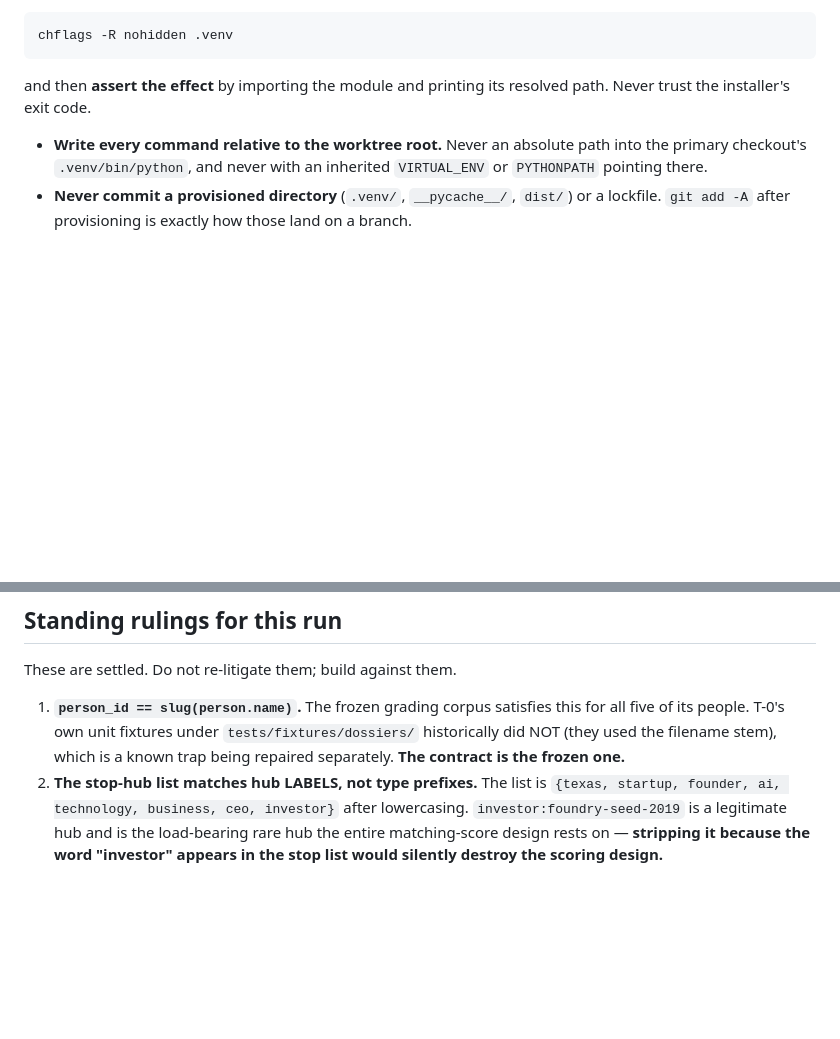
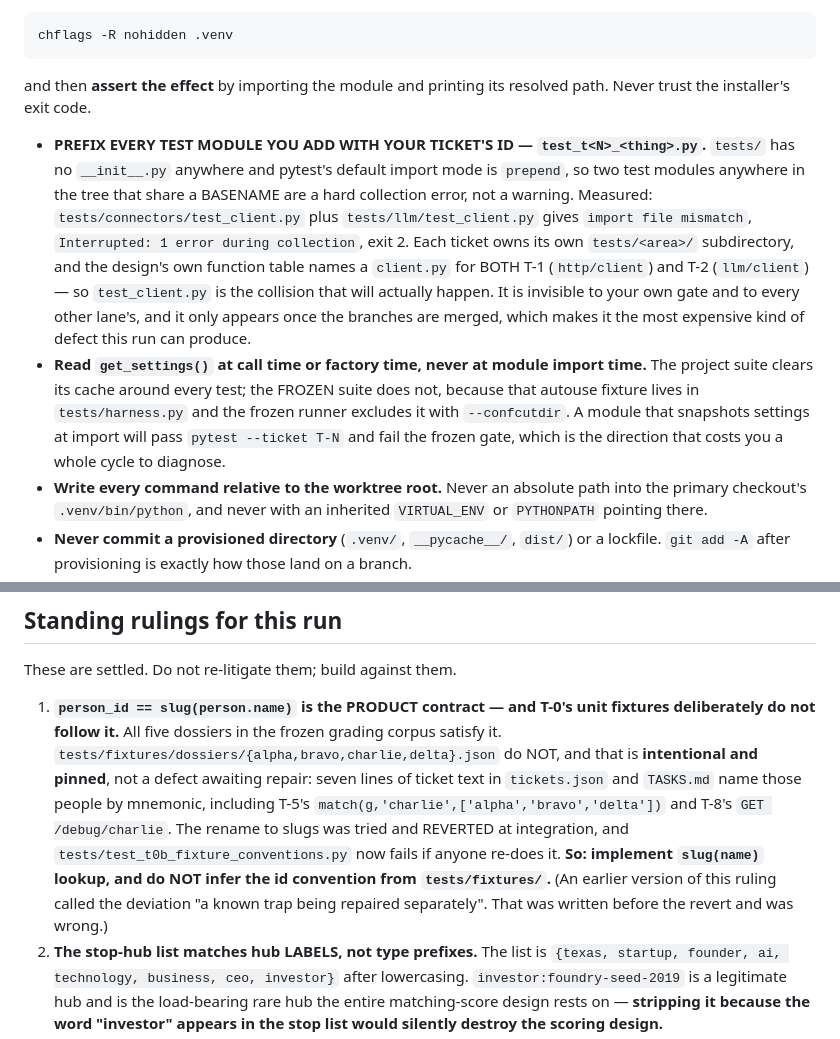
Before and after one commit to HankH18/arrivalengine, a Markdown page: .swarm-loop/worker-preamble.md, 2 parts joined by grey strips. Drawn GitHub-style; blank space fills up the shorter version.

Commit message:
fix(preamble): correct a stale ruling and add two measured pre-dispatch hazards
STALE RULING 1 — the dangerous one. It told workers the person_id deviation in
tests/fixtures/dossiers/ was 'a known trap being repaired separately'. It was written
before I reverted that repair. A worker acting on it would rename the fixtures to
slug(name) and break the seven ticket lines T-5 and T-8 are built against. Now states
the deviation is deliberate and pinned, and says where the invariant does hold.

DUPLICATE TEST-MODULE BASENAMES — found by the map survey and measured: tests/ has no
__init__.py and pytest imports in prepend mode, so two modules sharing a basename are a
hard collection error (exit 2, 'import file mismatch'), not a warning. DESIGN's own
function table names a client.py for BOTH T-1 (http/client) and T-2 (llm/client), so
test_client.py is the collision that will actually happen. It passes every per-ticket
gate and only appears at merge.

SETTINGS AT IMPORT TIME — the frozen suite gets no get_settings cache reset, because
that autouse fixture lives in tests/harness.py which --confcutdir excludes. A module
snapshotting settings at import passes the ticket gate and fails the frozen one.

Co-Authored-By: Claude Opus 5 (1M context) <noreply@anthropic.com>
Claude-Session: https://claude.ai/code/session_01Hwj2LdagVByz4WG5XhTQZJ

```diff
--- a/.swarm-loop/worker-preamble.md
+++ b/.swarm-loop/worker-preamble.md
@@ -154,6 +154,22 @@ ever re-run `uv sync` and imports break, the repair is:
 and then **assert the effect** by importing the module and printing its resolved path.
 Never trust the installer's exit code.
 
+- **PREFIX EVERY TEST MODULE YOU ADD WITH YOUR TICKET'S ID — `test_t<N>_<thing>.py`.**
+  `tests/` has no `__init__.py` anywhere and pytest's default import mode is `prepend`, so
+  two test modules anywhere in the tree that share a BASENAME are a hard collection error,
+  not a warning. Measured: `tests/connectors/test_client.py` plus `tests/llm/test_client.py`
+  gives `import file mismatch`, `Interrupted: 1 error during collection`, exit 2. Each
+  ticket owns its own `tests/<area>/` subdirectory, and the design's own function table
+  names a `client.py` for BOTH T-1 (`http/client`) and T-2 (`llm/client`) — so
+  `test_client.py` is the collision that will actually happen. It is invisible to your own
+  gate and to every other lane's, and it only appears once the branches are merged, which
+  makes it the most expensive kind of defect this run can produce.
+- **Read `get_settings()` at call time or factory time, never at module import time.** The
+  project suite clears its cache around every test; the FROZEN suite does not, because that
+  autouse fixture lives in `tests/harness.py` and the frozen runner excludes it with
+  `--confcutdir`. A module that snapshots settings at import will pass
+  `pytest --ticket T-N` and fail the frozen gate, which is the direction that costs you a
+  whole cycle to diagnose.
 - **Write every command relative to the worktree root.** Never an absolute path into the
   primary checkout's `.venv/bin/python`, and never with an inherited `VIRTUAL_ENV` or
   `PYTHONPATH` pointing there.
@@ -201,10 +217,17 @@ Never trust the installer's exit code.
 
 These are settled. Do not re-litigate them; build against them.
 
-1. **`person_id == slug(person.name)`.** The frozen grading corpus satisfies this for all
-   five of its people. T-0's own unit fixtures under `tests/fixtures/dossiers/` historically
-   did NOT (they used the filename stem), which is a known trap being repaired separately.
-   **The contract is the frozen one.**
+1. **`person_id == slug(person.name)` is the PRODUCT contract — and T-0's unit fixtures
+   deliberately do not follow it.** All five dossiers in the frozen grading corpus satisfy
+   it. `tests/fixtures/dossiers/{alpha,bravo,charlie,delta}.json` do NOT, and that is
+   **intentional and pinned**, not a defect awaiting repair: seven lines of ticket text in
+   `tickets.json` and `TASKS.md` name those people by mnemonic, including T-5's
+   `match(g,'charlie',['alpha','bravo','delta'])` and T-8's `GET /debug/charlie`. The
+   rename to slugs was tried and REVERTED at integration, and
+   `tests/test_t0b_fixture_conventions.py` now fails if anyone re-does it.
+   **So: implement `slug(name)` lookup, and do NOT infer the id convention from
+   `tests/fixtures/`.** (An earlier version of this ruling called the deviation "a known
+   trap being repaired separately". That was written before the revert and was wrong.)
 2. **The stop-hub list matches hub LABELS, not type prefixes.** The list is
    `{texas, startup, founder, ai, technology, business, ceo, investor}` after lowercasing.
    `investor:foundry-seed-2019` is a legitimate hub and is the load-bearing rare hub the
```
